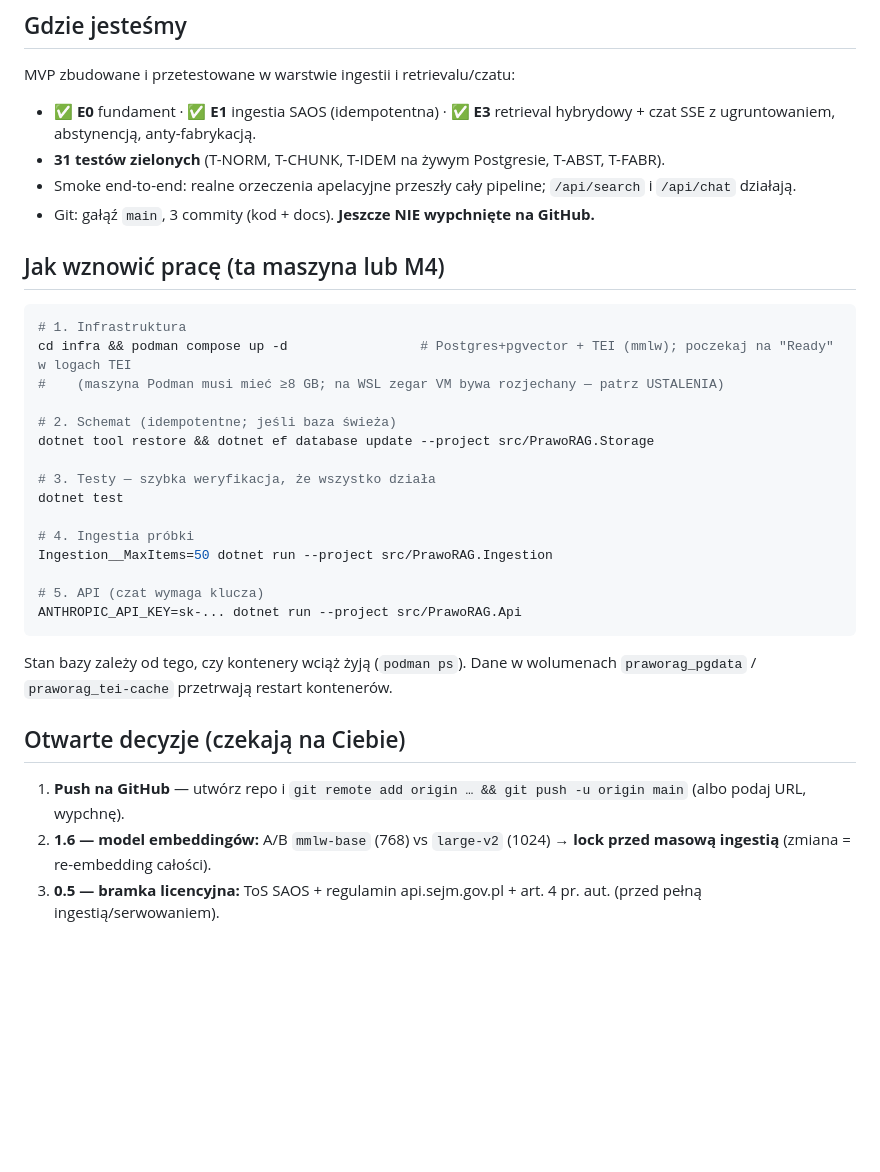
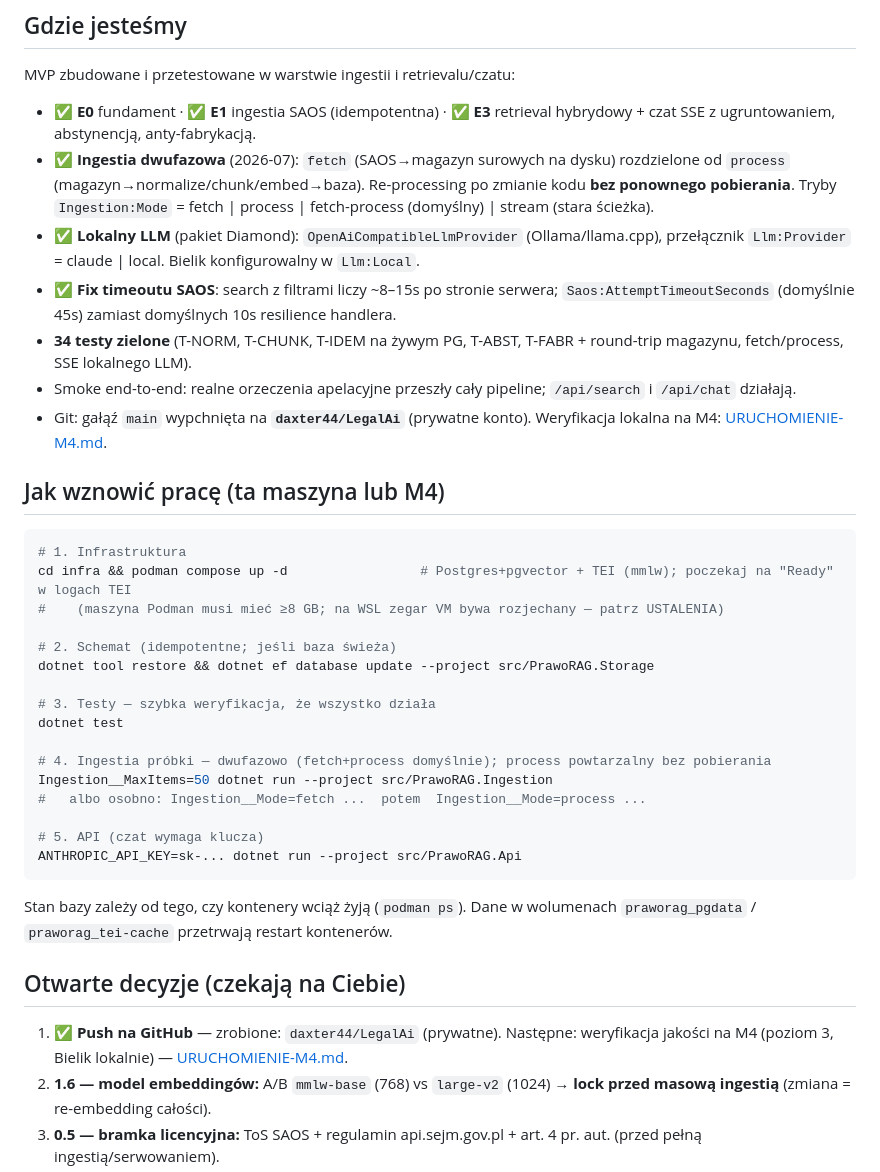
Before and after one commit to daxter44/LegalAi, a Markdown page: docs/SESJA.md, the part around the change. Drawn GitHub-style; blank space fills up the shorter version.

````diff
--- a/docs/SESJA.md
+++ b/docs/SESJA.md
@@ -6,9 +6,18 @@ decyzje i odkrycia: [USTALENIA-I-ODKRYCIA.md](USTALENIA-I-ODKRYCIA.md).
 ## Gdzie jesteśmy
 MVP zbudowane i przetestowane w warstwie ingestii i retrievalu/czatu:
 - ✅ **E0** fundament · ✅ **E1** ingestia SAOS (idempotentna) · ✅ **E3** retrieval hybrydowy + czat SSE z ugruntowaniem, abstynencją, anty-fabrykacją.
-- **31 testów zielonych** (T-NORM, T-CHUNK, T-IDEM na żywym Postgresie, T-ABST, T-FABR).
+- ✅ **Ingestia dwufazowa** (2026-07): `fetch` (SAOS→magazyn surowych na dysku) rozdzielone od `process`
+  (magazyn→normalize/chunk/embed→baza). Re-processing po zmianie kodu **bez ponownego pobierania**.
+  Tryby `Ingestion:Mode` = fetch | process | fetch-process (domyślny) | stream (stara ścieżka).
+- ✅ **Lokalny LLM** (pakiet Diamond): `OpenAiCompatibleLlmProvider` (Ollama/llama.cpp), przełącznik
+  `Llm:Provider` = claude | local. Bielik konfigurowalny w `Llm:Local`.
+- ✅ **Fix timeoutu SAOS**: search z filtrami liczy ~8–15s po stronie serwera; `Saos:AttemptTimeoutSeconds`
+  (domyślnie 45s) zamiast domyślnych 10s resilience handlera.
+- **34 testy zielone** (T-NORM, T-CHUNK, T-IDEM na żywym PG, T-ABST, T-FABR + round-trip magazynu,
+  fetch/process, SSE lokalnego LLM).
 - Smoke end-to-end: realne orzeczenia apelacyjne przeszły cały pipeline; `/api/search` i `/api/chat` działają.
-- Git: gałąź `main`, 3 commity (kod + docs). **Jeszcze NIE wypchnięte na GitHub.**
+- Git: gałąź `main` wypchnięta na **`daxter44/LegalAi`** (prywatne konto). Weryfikacja lokalna na M4:
+  [URUCHOMIENIE-M4.md](URUCHOMIENIE-M4.md).
 
 ## Jak wznowić pracę (ta maszyna lub M4)
 ```bash
@@ -22,8 +31,9 @@ dotnet tool restore && dotnet ef database update --project src/PrawoRAG.Storage
 # 3. Testy — szybka weryfikacja, że wszystko działa
 dotnet test
 
-# 4. Ingestia próbki
+# 4. Ingestia próbki — dwufazowo (fetch+process domyślnie); process powtarzalny bez pobierania
 Ingestion__MaxItems=50 dotnet run --project src/PrawoRAG.Ingestion
+#   albo osobno: Ingestion__Mode=fetch ...  potem  Ingestion__Mode=process ...
 
 # 5. API (czat wymaga klucza)
 ANTHROPIC_API_KEY=sk-... dotnet run --project src/PrawoRAG.Api
@@ -31,7 +41,7 @@ ANTHROPIC_API_KEY=sk-... dotnet run --project src/PrawoRAG.Api
 Stan bazy zależy od tego, czy kontenery wciąż żyją (`podman ps`). Dane w wolumenach `praworag_pgdata` / `praworag_tei-cache` przetrwają restart kontenerów.
 
 ## Otwarte decyzje (czekają na Ciebie)
-1. **Push na GitHub** — utwórz repo i `git remote add origin … && git push -u origin main` (albo podaj URL, wypchnę).
+1. ✅ **Push na GitHub** — zrobione: `daxter44/LegalAi` (prywatne). Następne: weryfikacja jakości na M4 (poziom 3, Bielik lokalnie) — [URUCHOMIENIE-M4.md](URUCHOMIENIE-M4.md).
 2. **1.6 — model embeddingów:** A/B `mmlw-base` (768) vs `large-v2` (1024) → **lock przed masową ingestią** (zmiana = re-embedding całości).
 3. **0.5 — bramka licencyjna:** ToS SAOS + regulamin api.sejm.gov.pl + art. 4 pr. aut. (przed pełną ingestią/serwowaniem).
 4. **Próg abstynencji wymaga kalibracji** — surowy cosine mmlw słabo rozdziela „wiem"/„nie wiem" (patrz USTALENIA). Potrzebny golden set + reranker.
````
Also changed, not shown: docs/URUCHOMIENIE-M4.md (added, +87 -0 lines), docs/USTALENIA-I-ODKRYCIA.md (+23 -0 lines).
